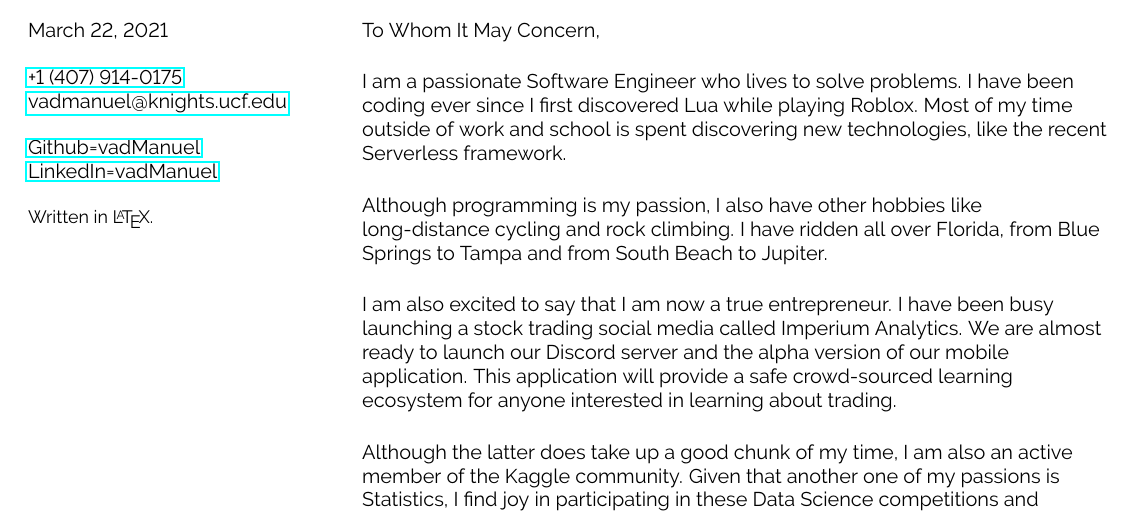
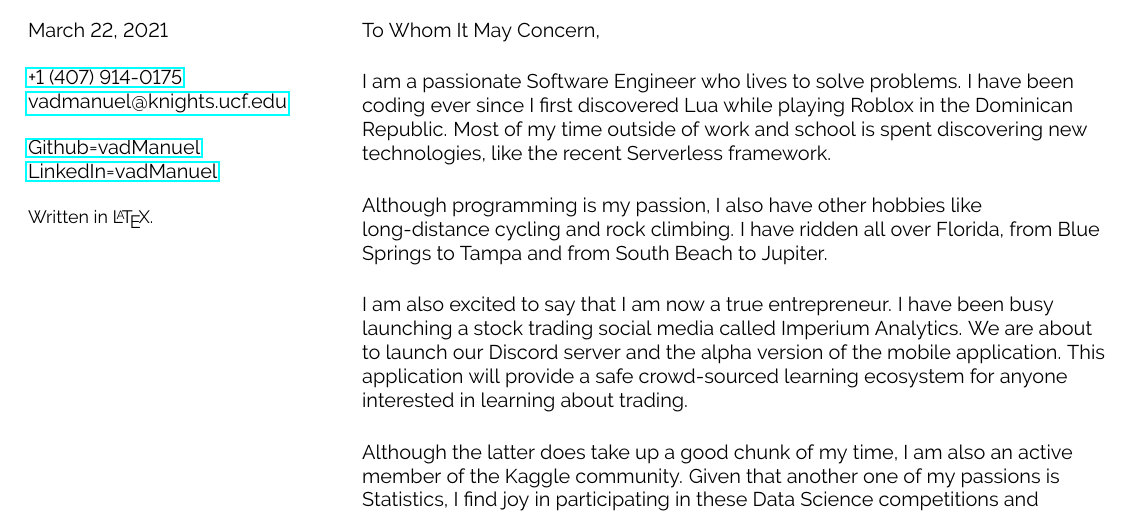
Before and after one commit to vadManuel/resume, a LaTeX document (cover/manuel_vasquez_cover_letter.tex): part of the page, cut so that both start at the same text. Compiled offline with pdfLaTeX.

Commit message:
Updated resume and cover letter text

```diff
--- a/cover/manuel_vasquez_cover_letter.tex
+++ b/cover/manuel_vasquez_cover_letter.tex
@@ -66,13 +66,13 @@
     % \position
     % \vspace*{.49cm}
 
-    I am a passionate Software Engineer who lives to solve problems. I have been coding ever since I first discovered Lua while playing Roblox. Most of my time outside of work and school is spent discovering new technologies, like the recent Serverless framework.
+    I am a passionate Software Engineer who lives to solve problems. I have been coding ever since I first discovered Lua while playing Roblox in the Dominican Republic. Most of my time outside of work and school is spent discovering new technologies, like the recent Serverless framework.
     \vspace*{.49cm}
 
     Although programming is my passion, I also have other hobbies like long-distance cycling and rock climbing. I have ridden all over Florida, from Blue Springs to Tampa and from South Beach to Jupiter.
     \vspace*{.49cm}
 
-    I am also excited to say that I am now a true entrepreneur. I have been busy launching a stock trading social media called Imperium Analytics. We are almost ready to launch our Discord server and the alpha version of our mobile application. This application will provide a safe crowd-sourced learning ecosystem for anyone interested in learning about trading.
+    I am also excited to say that I am now a true entrepreneur. I have been busy launching a stock trading social media called Imperium Analytics. We are about to launch our Discord server and the alpha version of the mobile application. This application will provide a safe crowd-sourced learning ecosystem for anyone interested in learning about trading.
     \vspace*{.49cm}
 
     Although the latter does take up a good chunk of my time, I am also an active member of the Kaggle community. Given that another one of my passions is Statistics, I find joy in participating in these Data Science competitions and quantitatively watching my skills grow via their leaderboards.
```
Also changed, not shown: resume/manuel_vasquez_resume.tex (+1 -1 lines), README.md, cover/manuel_vasquez_cover_letter.pdf, resume/manuel_vasquez_resume.pdf.
